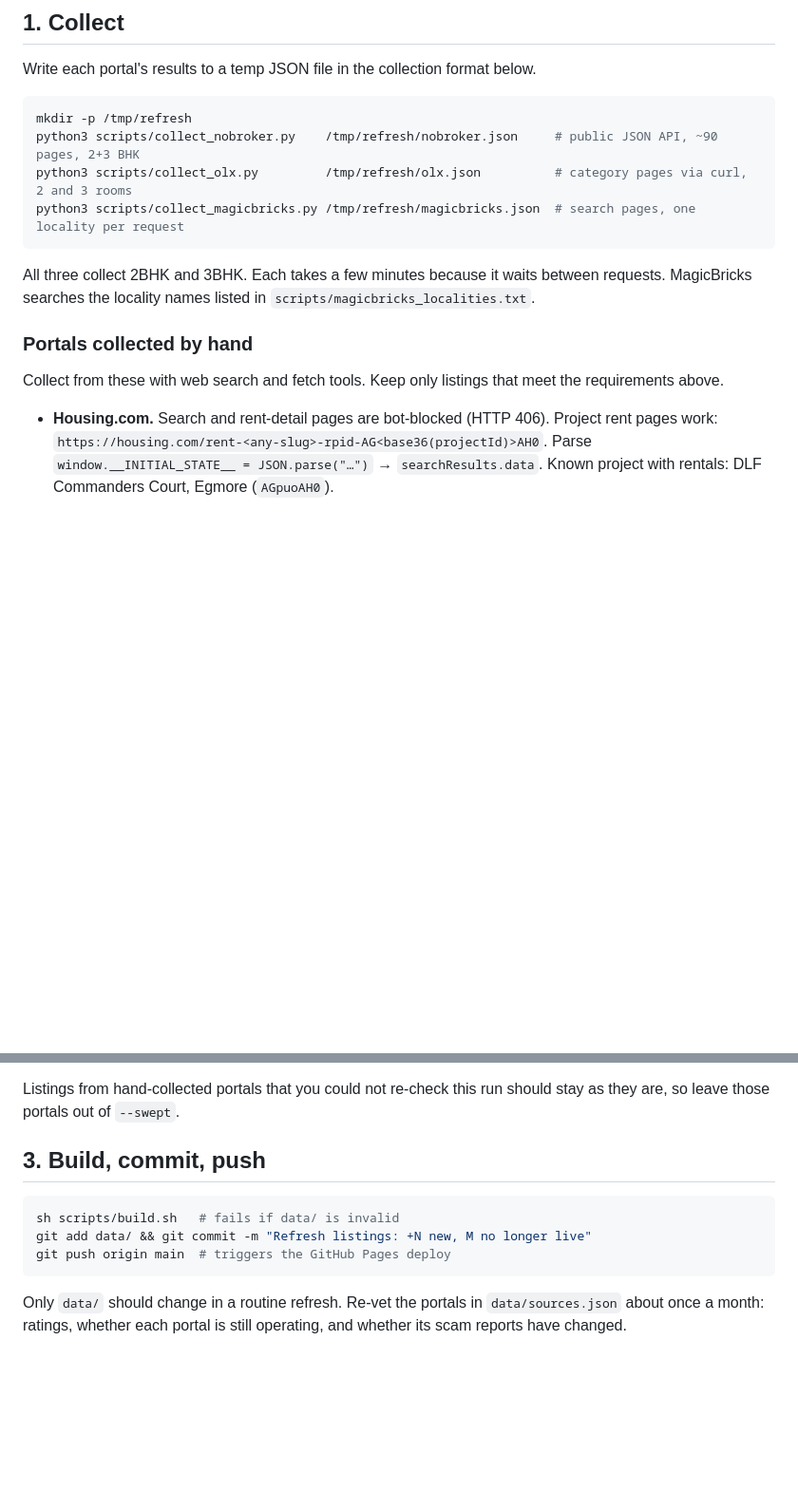
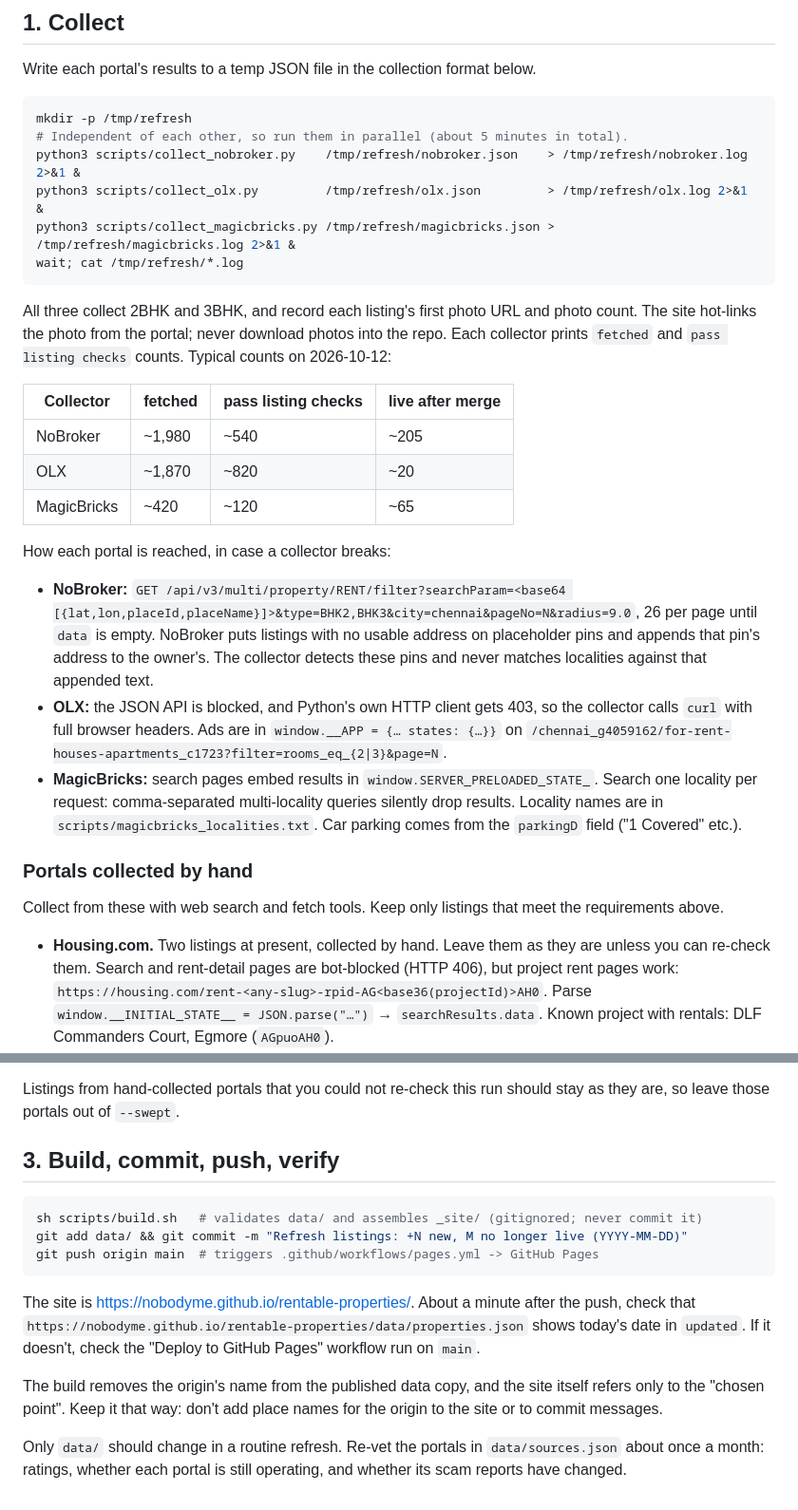
Before and after one commit to nobodyme/rentable-properties, a Markdown page: UPDATING.md, 2 parts joined by grey strips. Shown at 95% size. GitHub-like rendering; blank space fills up the shorter version.

Commit message:
Runbook: parallel collectors, expected counts, portal access notes, merge safety and deploy check
Co-Authored-By: Claude Opus 5.5 <noreply@anthropic.com>
Claude-Session: https://claude.ai/code/session_01PqJGicNzMtbnksc5xMP3Ey

````diff
--- a/UPDATING.md
+++ b/UPDATING.md
@@ -25,19 +25,42 @@ Write each portal's results to a temp JSON file in the collection format below.
 
 ```sh
 mkdir -p /tmp/refresh
-python3 scripts/collect_nobroker.py    /tmp/refresh/nobroker.json     # public JSON API, ~90 pages, 2+3 BHK
-python3 scripts/collect_olx.py         /tmp/refresh/olx.json          # category pages via curl, 2 and 3 rooms
-python3 scripts/collect_magicbricks.py /tmp/refresh/magicbricks.json  # search pages, one locality per request
+# Independent of each other, so run them in parallel (about 5 minutes in total).
+python3 scripts/collect_nobroker.py    /tmp/refresh/nobroker.json    > /tmp/refresh/nobroker.log 2>&1 &
+python3 scripts/collect_olx.py         /tmp/refresh/olx.json         > /tmp/refresh/olx.log 2>&1 &
+python3 scripts/collect_magicbricks.py /tmp/refresh/magicbricks.json > /tmp/refresh/magicbricks.log 2>&1 &
+wait; cat /tmp/refresh/*.log
 ```
 
-All three collect 2BHK and 3BHK. Each takes a few minutes because it waits between requests.
-MagicBricks searches the locality names listed in `scripts/magicbricks_localities.txt`.
+All three collect 2BHK and 3BHK, and record each listing's first photo URL and photo count. The site
+hot-links the photo from the portal; never download photos into the repo. Each collector prints
+`fetched` and `pass listing checks` counts. Typical counts on 2026-10-12:
+
+| Collector | fetched | pass listing checks | live after merge |
+| --- | --- | --- | --- |
+| NoBroker | ~1,980 | ~540 | ~205 |
+| OLX | ~1,870 | ~820 | ~20 |
+| MagicBricks | ~420 | ~120 | ~65 |
+
+How each portal is reached, in case a collector breaks:
+
+- **NoBroker:** `GET /api/v3/multi/property/RENT/filter?searchParam=<base64 [{lat,lon,placeId,placeName}]>&type=BHK2,BHK3&city=chennai&pageNo=N&radius=9.0`,
+  26 per page until `data` is empty. NoBroker puts listings with no usable address on placeholder pins and
+  appends that pin's address to the owner's. The collector detects these pins and never matches localities
+  against that appended text.
+- **OLX:** the JSON API is blocked, and Python's own HTTP client gets 403, so the collector calls `curl` with
+  full browser headers. Ads are in `window.__APP = {… states: {…}}` on
+  `/chennai_g4059162/for-rent-houses-apartments_c1723?filter=rooms_eq_{2|3}&page=N`.
+- **MagicBricks:** search pages embed results in `window.SERVER_PRELOADED_STATE_`. Search one locality per
+  request: comma-separated multi-locality queries silently drop results. Locality names are in
+  `scripts/magicbricks_localities.txt`. Car parking comes from the `parkingD` field ("1 Covered" etc.).
 
 ### Portals collected by hand
 
 Collect from these with web search and fetch tools. Keep only listings that meet the requirements above.
 
-- **Housing.com.** Search and rent-detail pages are bot-blocked (HTTP 406). Project rent pages work:
+- **Housing.com.** Two listings at present, collected by hand. Leave them as they are unless you can re-check
+  them. Search and rent-detail pages are bot-blocked (HTTP 406), but project rent pages work:
   `https://housing.com/rent-<any-slug>-rpid-AG<base36(projectId)>AH0`. Parse
   `window.__INITIAL_STATE__ = JSON.parse("…")` → `searchResults.data`. Known project with rentals:
   DLF Commanders Court, Egmore (`AGpuoAH0`).
@@ -104,13 +135,20 @@ Pass `--swept` only for portals that were **fully** re-searched in this run. The
 
 Listings from hand-collected portals that you could not re-check this run should stay as they are, so leave those portals out of `--swept`.
 
-## 3. Build, commit, push
+## 3. Build, commit, push, verify
 
 ```sh
-sh scripts/build.sh   # fails if data/ is invalid
-git add data/ && git commit -m "Refresh listings: +N new, M no longer live"
-git push origin main  # triggers the GitHub Pages deploy
+sh scripts/build.sh   # validates data/ and assembles _site/ (gitignored; never commit it)
+git add data/ && git commit -m "Refresh listings: +N new, M no longer live (YYYY-MM-DD)"
+git push origin main  # triggers .github/workflows/pages.yml -> GitHub Pages
 ```
+
+The site is https://nobodyme.github.io/rentable-properties/. About a minute after the push, check that
+`https://nobodyme.github.io/rentable-properties/data/properties.json` shows today's date in `updated`. If it
+doesn't, check the "Deploy to GitHub Pages" workflow run on `main`.
+
+The build removes the origin's name from the published data copy, and the site itself refers only to the
+"chosen point". Keep it that way: don't add place names for the origin to the site or to commit messages.
 
 Only `data/` should change in a routine refresh. Re-vet the portals in `data/sources.json` about once a month:
 ratings, whether each portal is still operating, and whether its scam reports have changed.
````
Also changed, not shown: other parts of UPDATING.md (+8 -0 lines).
